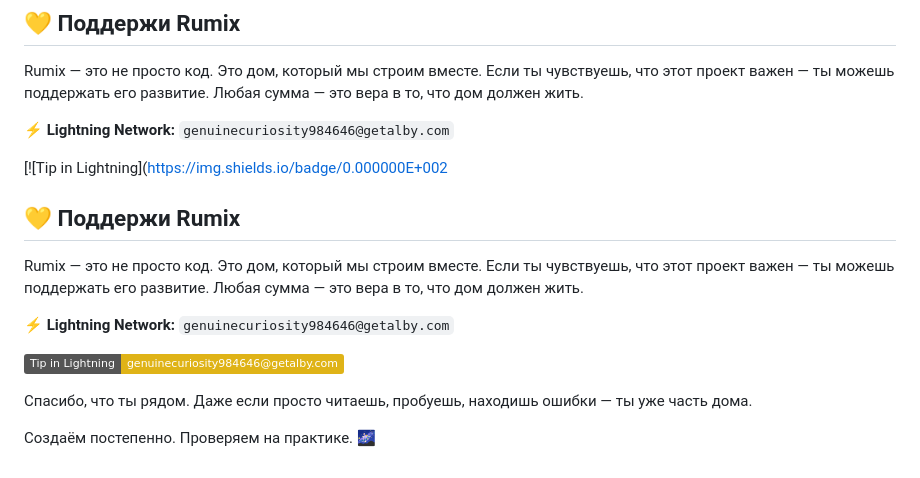
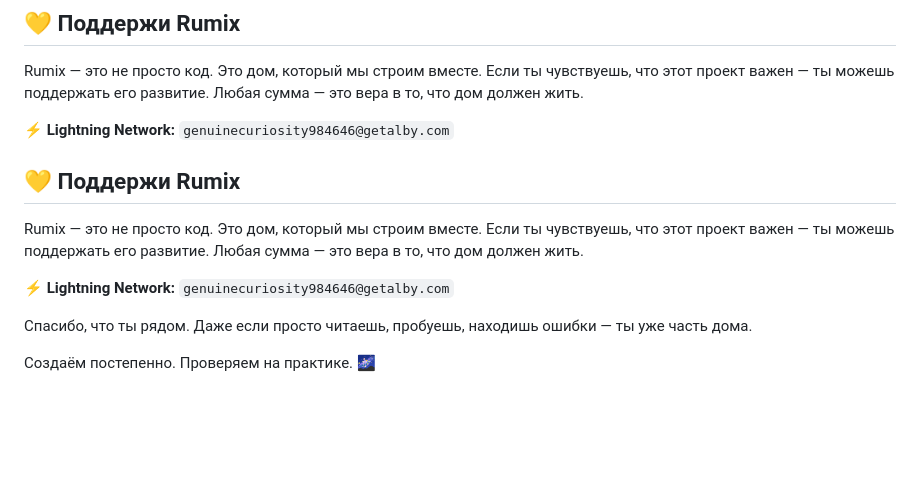
Before and after one commit to Yshi777-lang/rumix-ecosystem, a Markdown page: README.md, the part around the change. Drawn GitHub-style; badges without logos; blank space fills up the shorter version.

Commit message:
24.10: README — убрана битая картинка донатов

```diff
--- a/README.md
+++ b/README.md
@@ -95,7 +95,6 @@ Rumix — это не просто код. Это дом, который мы с
 **⚡ Lightning Network:**
 `genuinecuriosity984646@getalby.com`
 
-[![Tip in Lightning](https://img.shields.io/badge/0.000000E+002
 ## 💛 Поддержи Rumix
 
 Rumix — это не просто код. Это дом, который мы строим вместе. Если ты чувствуешь, что этот проект важен — ты можешь поддержать его развитие. Любая сумма — это вера в то, что дом должен жить.
@@ -103,7 +102,6 @@ Rumix — это не просто код. Это дом, который мы с
 **⚡ Lightning Network:**
 `genuinecuriosity984646@getalby.com`
 
-[![Tip in Lightning](https://img.shields.io/badge/Tip_in_Lightning-genuinecuriosity984646%40getalby.com-yellow)](https://getalby.com/p/genuinecuriosity984646)
 
 Спасибо, что ты рядом. Даже если просто читаешь, пробуешь, находишь ошибки — ты уже часть дома.
 
```
